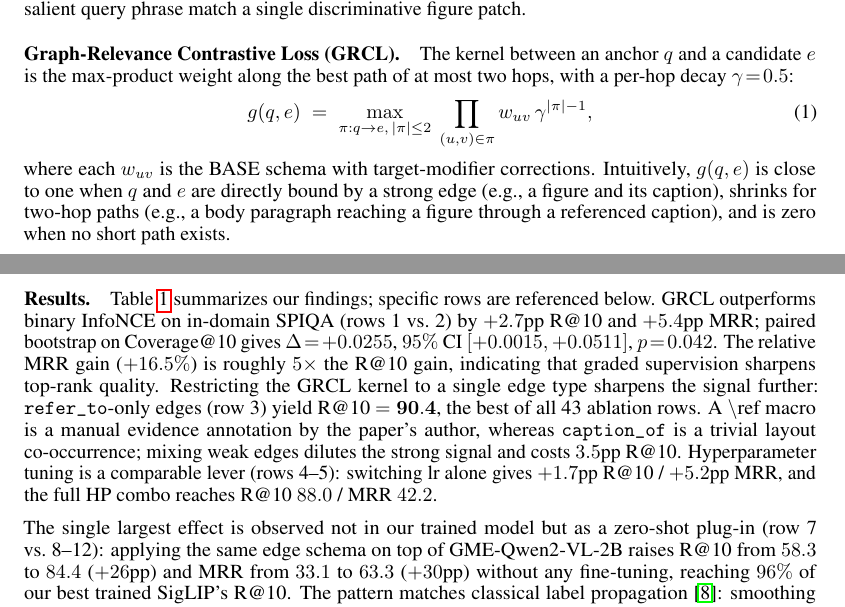
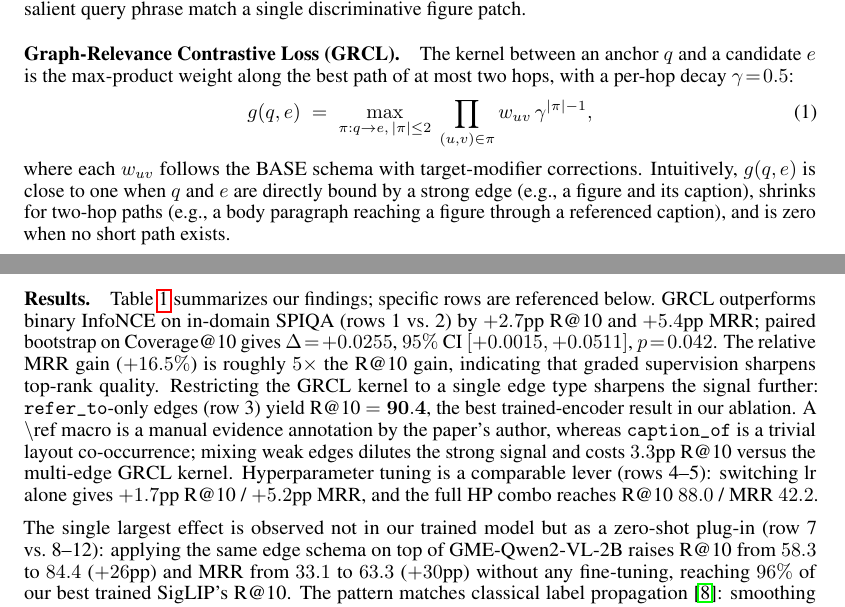
Before and after one commit to monkcat/dl_project, a LaTeX paper (final_report/main.tex): two parts of pages 2 and 3 of 5, joined at a grey line, cut so that both start at the same text. Compiled offline with pdfLaTeX.

Commit message:
final_report: line-by-line review fixes
Six issues caught on full review; the two factual ones must change, the
rest are minor wording cleanup.

Factual:
- Table 1 row 2 (GRCL) = 87.1, row 3 (refer_to-only) = 90.4 → difference
  is 3.3pp, not 3.5pp. The 3.5pp number was a leftover from REPORT_KR_v3
  where the comparison was vs (h) full method at 86.9, which is not in
  this paper. Corrected to 3.3pp.
- '90.4 ... the best of all 43 ablation rows' referenced a 43-row
  ablation that this 3-page paper does not show. Reader can't verify
  that number. Changed to 'the best trained-encoder result in our
  ablation'.

Wording:
- Abstract 'multimodal retrieval over academic papers' → 'on academic
  papers' (more natural preposition).
- Method 'Each document becomes a per-document graph' had 'document /
  per-document' redundancy → 'Each document is represented as a graph'.
- 'where each w_uv is the BASE schema' was technically wrong (w_uv is a
  value from the schema, not the schema itself) → 'each w_uv follows
  the BASE schema'.
- Added 'versus the multi-edge GRCL kernel' to anchor the 3.3pp delta in
  the table so the comparison is unambiguous.

```diff
--- a/final_report/main.tex
+++ b/final_report/main.tex
@@ -133,7 +133,8 @@ $\gamma\!=\!0.5$:
 g(q,e)\;=\;\max_{\pi:q\to e,\,|\pi|\le 2}\ \prod_{(u,v)\in\pi} w_{uv}\,\gamma^{|\pi|-1},
 \label{eq:kernel}
 \end{equation}
-where each $w_{uv}$ is the BASE schema with target-modifier corrections.
+where each $w_{uv}$ follows the BASE schema with target-modifier
+corrections.
 Intuitively, $g(q,e)$ is close to one when $q$ and $e$ are directly
 bound by a strong edge (e.g., a figure and its caption), shrinks for
 two-hop paths (e.g., a body paragraph reaching a figure through a
@@ -225,10 +226,11 @@ relative MRR gain ($+16.5\%$) is roughly $5\times$ the R@10 gain,
 indicating that graded supervision sharpens top-rank quality. Restricting
 the GRCL kernel to a single edge type sharpens the signal further:
 \texttt{refer\_to}-only edges (row~3) yield R@10 $=\mathbf{90.4}$, the
-best of all 43 ablation rows. A $\backslash$ref macro is a manual
-evidence annotation by the paper's author, whereas \texttt{caption\_of}
-is a trivial layout co-occurrence; mixing weak edges dilutes the strong
-signal and costs $3.5$pp R@10. Hyperparameter tuning is a comparable
+best trained-encoder result in our ablation. A $\backslash$ref macro
+is a manual evidence annotation by the paper's author, whereas
+\texttt{caption\_of} is a trivial layout co-occurrence; mixing weak
+edges dilutes the strong signal and costs $3.3$pp R@10 versus the
+multi-edge GRCL kernel. Hyperparameter tuning is a comparable
 lever (rows~4--5): switching $\text{lr}$ alone gives $+1.7$pp R@10 /
 $+5.2$pp MRR, and the full HP combo reaches R@10 $88.0$ / MRR $42.2$.
 
```
Also changed, not shown: final_report/main.tex (4 more changed lines).
